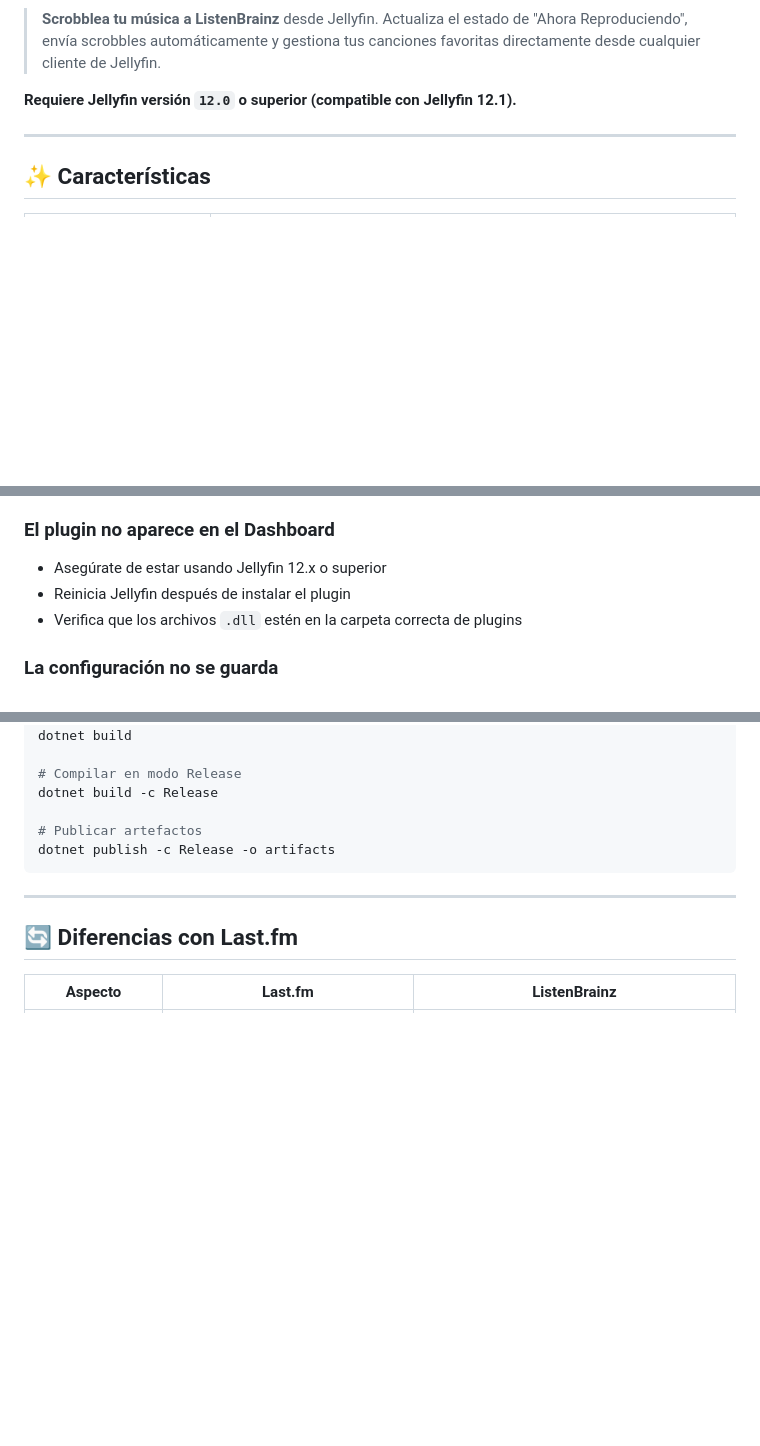
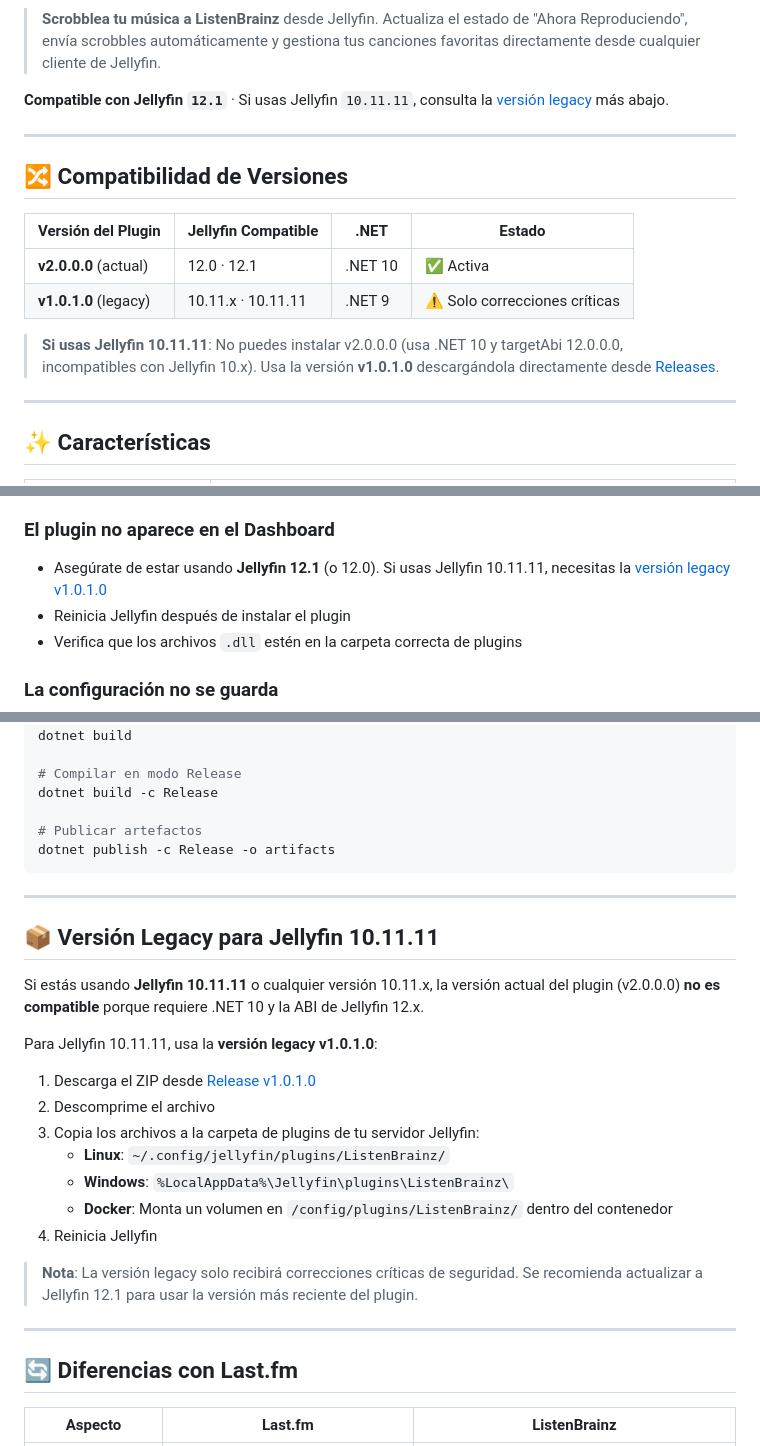
Before and after one commit to pepebarrascout/jellyfin-plugin-listenbrainz, a Markdown page: download/jellyfin-plugin-listenbrainz/README.md, 3 parts joined by grey strips. GitHub-like rendering; blank space fills up the shorter version.

Commit message:
docs: compatibilidad Jellyfin 12.1, sección legacy para 10.11.11

```diff
--- a/download/jellyfin-plugin-listenbrainz/README.md
+++ b/download/jellyfin-plugin-listenbrainz/README.md
@@ -11,7 +11,18 @@
 
 > **Scrobblea tu música a ListenBrainz** desde Jellyfin. Actualiza el estado de "Ahora Reproduciendo", envía scrobbles automáticamente y gestiona tus canciones favoritas directamente desde cualquier cliente de Jellyfin.
 
-**Requiere Jellyfin versión `12.0` o superior (compatible con Jellyfin 12.1).**
+**Compatible con Jellyfin `12.1`** · Si usas Jellyfin `10.11.11`, consulta la [versión legacy](#-versión-legacy-para-jellyfin-101111) más abajo.
+
+---
+
+## 🔀 Compatibilidad de Versiones
+
+| Versión del Plugin | Jellyfin Compatible | .NET | Estado |
+|---|---|---|---|
+| **v2.0.0.0** (actual) | 12.0 · 12.1 | .NET 10 | ✅ Activa |
+| **v1.0.1.0** (legacy) | 10.11.x · 10.11.11 | .NET 9 | ⚠️ Solo correcciones críticas |
+
+> **Si usas Jellyfin 10.11.11**: No puedes instalar v2.0.0.0 (usa .NET 10 y targetAbi 12.0.0.0, incompatibles con Jellyfin 10.x). Usa la versión **v1.0.1.0** descargándola directamente desde [Releases](../../releases/tag/v1.0.1.0).
 
 ---
 
@@ -122,7 +133,7 @@ A diferencia de Last.fm, ListenBrainz solo necesita un token de usuario simple.
 
 ### El plugin no aparece en el Dashboard
 
-- Asegúrate de estar usando Jellyfin 12.x o superior
+- Asegúrate de estar usando **Jellyfin 12.1** (o 12.0). Si usas Jellyfin 10.11.11, necesitas la [versión legacy v1.0.1.0](../../releases/tag/v1.0.1.0)
 - Reinicia Jellyfin después de instalar el plugin
 - Verifica que los archivos `.dll` estén en la carpeta correcta de plugins
 
@@ -172,6 +183,24 @@ dotnet publish -c Release -o artifacts
 
 ---
 
+## 📦 Versión Legacy para Jellyfin 10.11.11
+
+Si estás usando **Jellyfin 10.11.11** o cualquier versión 10.11.x, la versión actual del plugin (v2.0.0.0) **no es compatible** porque requiere .NET 10 y la ABI de Jellyfin 12.x.
+
+Para Jellyfin 10.11.11, usa la **versión legacy v1.0.1.0**:
+
+1. Descarga el ZIP desde [Release v1.0.1.0](../../releases/tag/v1.0.1.0)
+2. Descomprime el archivo
+3. Copia los archivos a la carpeta de plugins de tu servidor Jellyfin:
+   - **Linux**: `~/.config/jellyfin/plugins/ListenBrainz/`
+   - **Windows**: `%LocalAppData%\Jellyfin\plugins\ListenBrainz\`
+   - **Docker**: Monta un volumen en `/config/plugins/ListenBrainz/` dentro del contenedor
+4. Reinicia Jellyfin
+
+> **Nota**: La versión legacy solo recibirá correcciones críticas de seguridad. Se recomienda actualizar a Jellyfin 12.1 para usar la versión más reciente del plugin.
+
+---
+
 ## 🔄 Diferencias con Last.fm
 
 | Aspecto | Last.fm | ListenBrainz |
```
Also changed, not shown: other parts of download/jellyfin-plugin-listenbrainz/README.md (+1 -1 lines).
